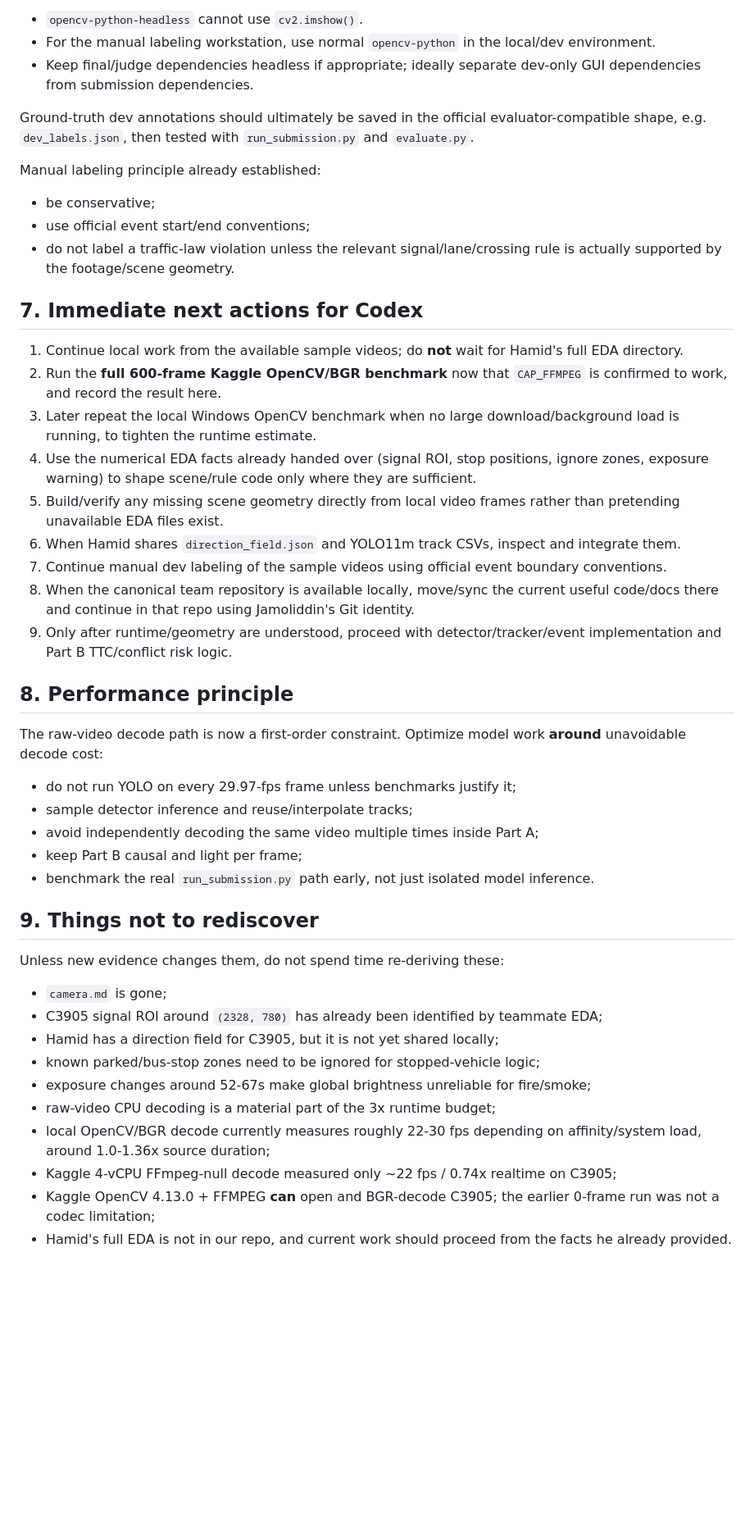
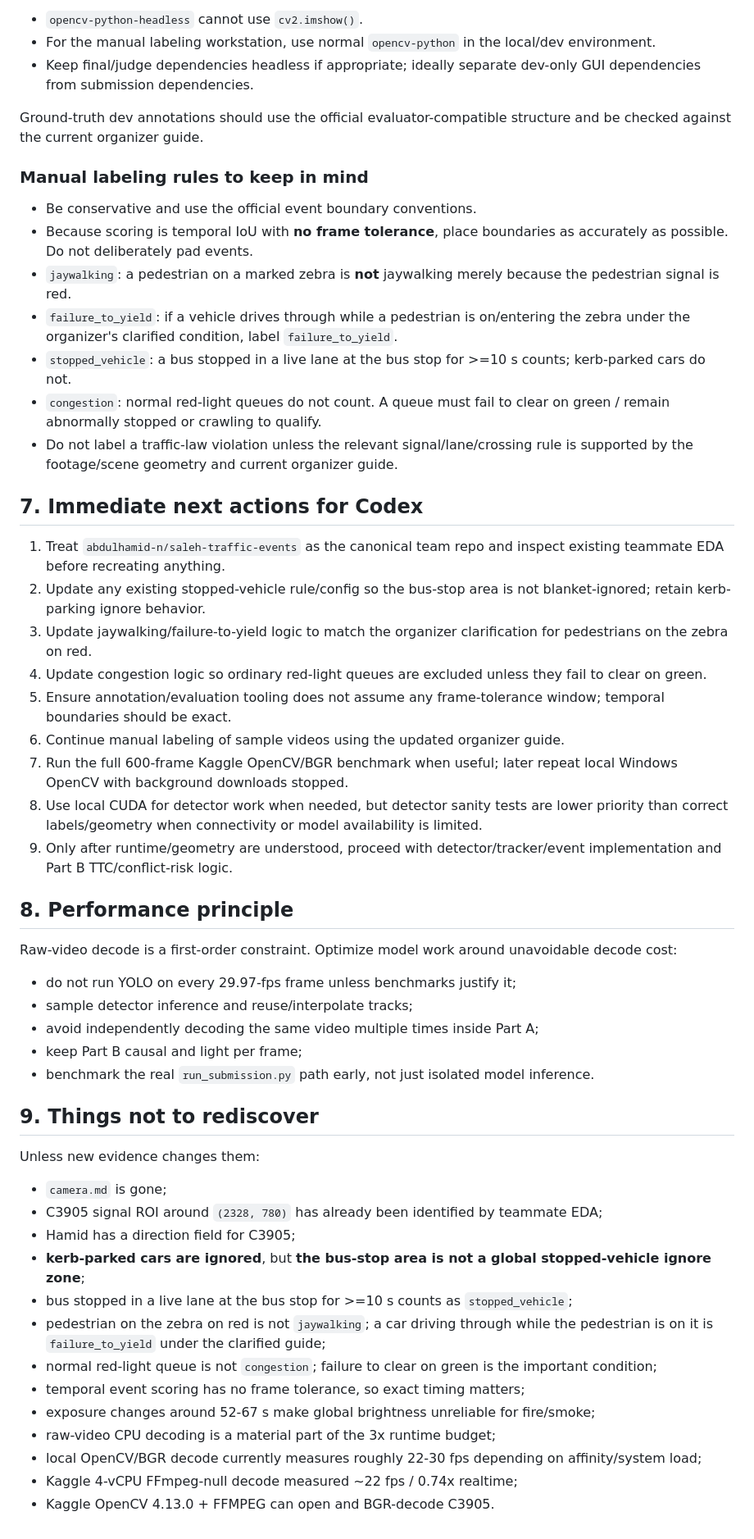
Before and after one commit to Jamoliddin-00i/WIUT-HACKATHON, a Markdown page: PROJECT_STATE.md, the part around one of its changes. Shown at 82% size. Drawn GitHub-style; blank space fills up the shorter version.

```diff
--- a/PROJECT_STATE.md
+++ b/PROJECT_STATE.md
@@ -234,28 +181,33 @@ Local GUI note:
 - For the manual labeling workstation, use normal `opencv-python` in the local/dev environment.
 - Keep final/judge dependencies headless if appropriate; ideally separate dev-only GUI dependencies from submission dependencies.
 
-Ground-truth dev annotations should ultimately be saved in the official evaluator-compatible shape, e.g. `dev_labels.json`, then tested with `run_submission.py` and `evaluate.py`.
+Ground-truth dev annotations should use the official evaluator-compatible structure and be checked against the current organizer guide.
 
-Manual labeling principle already established:
-- be conservative;
-- use official event start/end conventions;
-- do not label a traffic-law violation unless the relevant signal/lane/crossing rule is actually supported by the footage/scene geometry.
+### Manual labeling rules to keep in mind
+
+- Be conservative and use the official event boundary conventions.
+- Because scoring is temporal IoU with **no frame tolerance**, place boundaries as accurately as possible. Do not deliberately pad events.
+- `jaywalking`: a pedestrian on a marked zebra is **not** jaywalking merely because the pedestrian signal is red.
+- `failure_to_yield`: if a vehicle drives through while a pedestrian is on/entering the zebra under the organizer's clarified condition, label `failure_to_yield`.
+- `stopped_vehicle`: a bus stopped in a live lane at the bus stop for >=10 s counts; kerb-parked cars do not.
+- `congestion`: normal red-light queues do not count. A queue must fail to clear on green / remain abnormally stopped or crawling to qualify.
+- Do not label a traffic-law violation unless the relevant signal/lane/crossing rule is supported by the footage/scene geometry and current organizer guide.
 
 ## 7. Immediate next actions for Codex
 
-1. Continue local work from the available sample videos; do **not** wait for Hamid's full EDA directory.
-2. Run the **full 600-frame Kaggle OpenCV/BGR benchmark** now that `CAP_FFMPEG` is confirmed to work, and record the result here.
-3. Later repeat the local Windows OpenCV benchmark when no large download/background load is running, to tighten the runtime estimate.
-4. Use the numerical EDA facts already handed over (signal ROI, stop positions, ignore zones, exposure warning) to shape scene/rule code only where they are sufficient.
-5. Build/verify any missing scene geometry directly from local video frames rather than pretending unavailable EDA files exist.
-6. When Hamid shares `direction_field.json` and YOLO11m track CSVs, inspect and integrate them.
-7. Continue manual dev labeling of the sample videos using official event boundary conventions.
-8. When the canonical team repository is available locally, move/sync the current useful code/docs there and continue in that repo using Jamoliddin's Git identity.
-9. Only after runtime/geometry are understood, proceed with detector/tracker/event implementation and Part B TTC/conflict risk logic.
+1. Treat `abdulhamid-n/saleh-traffic-events` as the canonical team repo and inspect existing teammate EDA before recreating anything.
+2. Update any existing stopped-vehicle rule/config so the bus-stop area is not blanket-ignored; retain kerb-parking ignore behavior.
+3. Update jaywalking/failure-to-yield logic to match the organizer clarification for pedestrians on the zebra on red.
+4. Update congestion logic so ordinary red-light queues are excluded unless they fail to clear on green.
+5. Ensure annotation/evaluation tooling does not assume any frame-tolerance window; temporal boundaries should be exact.
+6. Continue manual labeling of sample videos using the updated organizer guide.
+7. Run the full 600-frame Kaggle OpenCV/BGR benchmark when useful; later repeat local Windows OpenCV with background downloads stopped.
+8. Use local CUDA for detector work when needed, but detector sanity tests are lower priority than correct labels/geometry when connectivity or model availability is limited.
+9. Only after runtime/geometry are understood, proceed with detector/tracker/event implementation and Part B TTC/conflict-risk logic.
 
 ## 8. Performance principle
 
-The raw-video decode path is now a first-order constraint. Optimize model work **around** unavoidable decode cost:
+Raw-video decode is a first-order constraint. Optimize model work around unavoidable decode cost:
 
 - do not run YOLO on every 29.97-fps frame unless benchmarks justify it;
 - sample detector inference and reuse/interpolate tracks;
@@ -265,14 +217,17 @@ The raw-video decode path is now a first-order constraint. Optimize model work *
 
 ## 9. Things not to rediscover
 
-Unless new evidence changes them, do not spend time re-deriving these:
+Unless new evidence changes them:
 - `camera.md` is gone;
 - C3905 signal ROI around `(2328, 780)` has already been identified by teammate EDA;
-- Hamid has a direction field for C3905, but it is not yet shared locally;
-- known parked/bus-stop zones need to be ignored for stopped-vehicle logic;
-- exposure changes around 52-67s make global brightness unreliable for fire/smoke;
+- Hamid has a direction field for C3905;
+- **kerb-parked cars are ignored**, but **the bus-stop area is not a global stopped-vehicle ignore zone**;
+- bus stopped in a live lane at the bus stop for >=10 s counts as `stopped_vehicle`;
+- pedestrian on the zebra on red is not `jaywalking`; a car driving through while the pedestrian is on it is `failure_to_yield` under the clarified guide;
+- normal red-light queue is not `congestion`; failure to clear on green is the important condition;
+- temporal event scoring has no frame tolerance, so exact timing matters;
+- exposure changes around 52-67 s make global brightness unreliable for fire/smoke;
 - raw-video CPU decoding is a material part of the 3x runtime budget;
-- local OpenCV/BGR decode currently measures roughly 22-30 fps depending on affinity/system load, around 1.0-1.36x source duration;
-- Kaggle 4-vCPU FFmpeg-null decode measured only ~22 fps / 0.74x realtime on C3905;
-- Kaggle OpenCV 4.13.0 + FFMPEG **can** open and BGR-decode C3905; the earlier 0-frame run was not a codec limitation;
-- Hamid's full EDA is not in our repo, and current work should proceed from the facts he already provided.
+- local OpenCV/BGR decode currently measures roughly 22-30 fps depending on affinity/system load;
+- Kaggle 4-vCPU FFmpeg-null decode measured ~22 fps / 0.74x realtime;
+- Kaggle OpenCV 4.13.0 + FFMPEG can open and BGR-decode C3905.
```
Also changed, not shown: other parts of PROJECT_STATE.md (+60 -113 lines).
